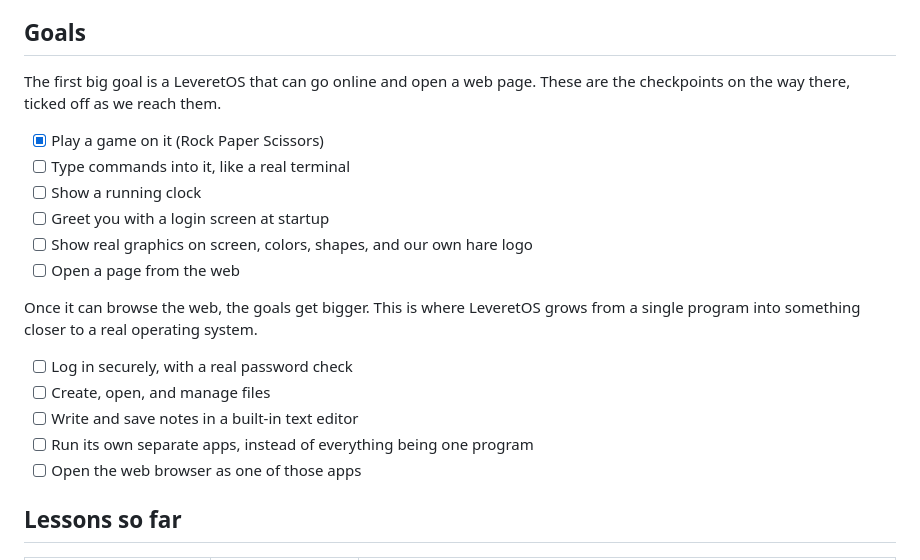
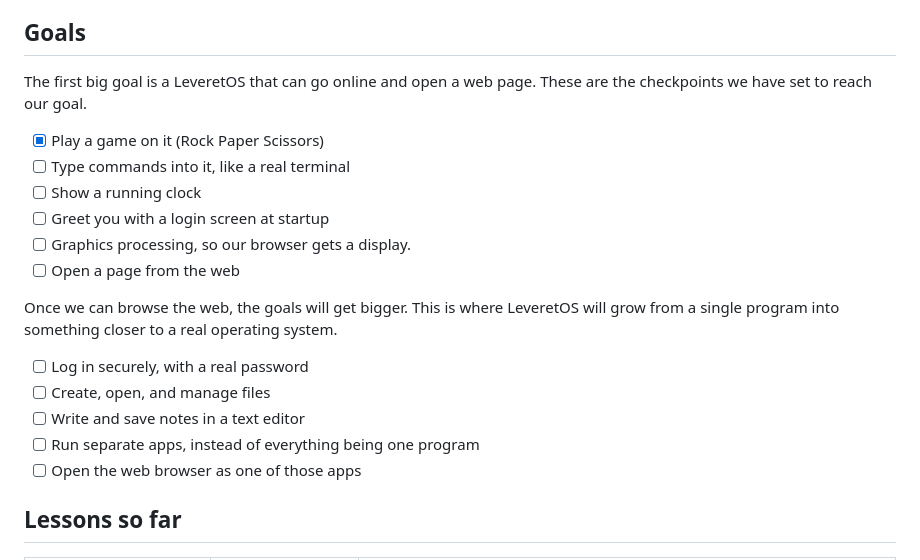
Before and after one commit to Bhalodia-Om/LearnOS, a Markdown page: README.md, the part around the change. Rendered like a GitHub page.

Commit message:
Sync README Goals wording with website

```diff
--- a/README.md
+++ b/README.md
@@ -12,21 +12,21 @@ Each lesson has its own numbered folder and adds one new feature on top of the l
 
 ## Goals
 
-The first big goal is a LeveretOS that can go online and open a web page. These are the checkpoints on the way there, ticked off as we reach them.
+The first big goal is a LeveretOS that can go online and open a web page. These are the checkpoints we have set to reach our goal.
 
 - [x] Play a game on it (Rock Paper Scissors)
 - [ ] Type commands into it, like a real terminal
 - [ ] Show a running clock
 - [ ] Greet you with a login screen at startup
-- [ ] Show real graphics on screen, colors, shapes, and our own hare logo
+- [ ] Graphics processing, so our browser gets a display.
 - [ ] Open a page from the web
 
-Once it can browse the web, the goals get bigger. This is where LeveretOS grows from a single program into something closer to a real operating system.
+Once we can browse the web, the goals will get bigger. This is where LeveretOS will grow from a single program into something closer to a real operating system.
 
-- [ ] Log in securely, with a real password check
+- [ ] Log in securely, with a real password
 - [ ] Create, open, and manage files
-- [ ] Write and save notes in a built-in text editor
-- [ ] Run its own separate apps, instead of everything being one program
+- [ ] Write and save notes in a text editor
+- [ ] Run separate apps, instead of everything being one program
 - [ ] Open the web browser as one of those apps
 
 ## Lessons so far
```
